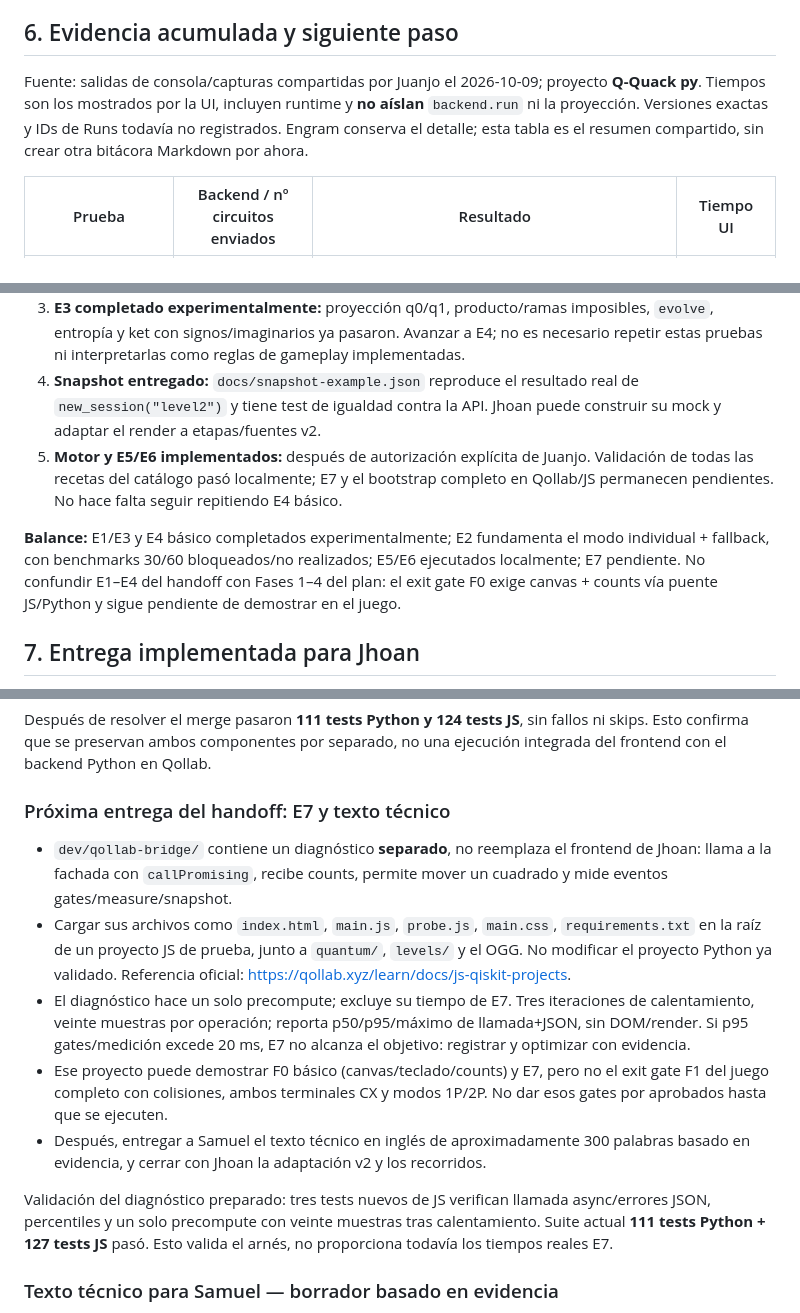
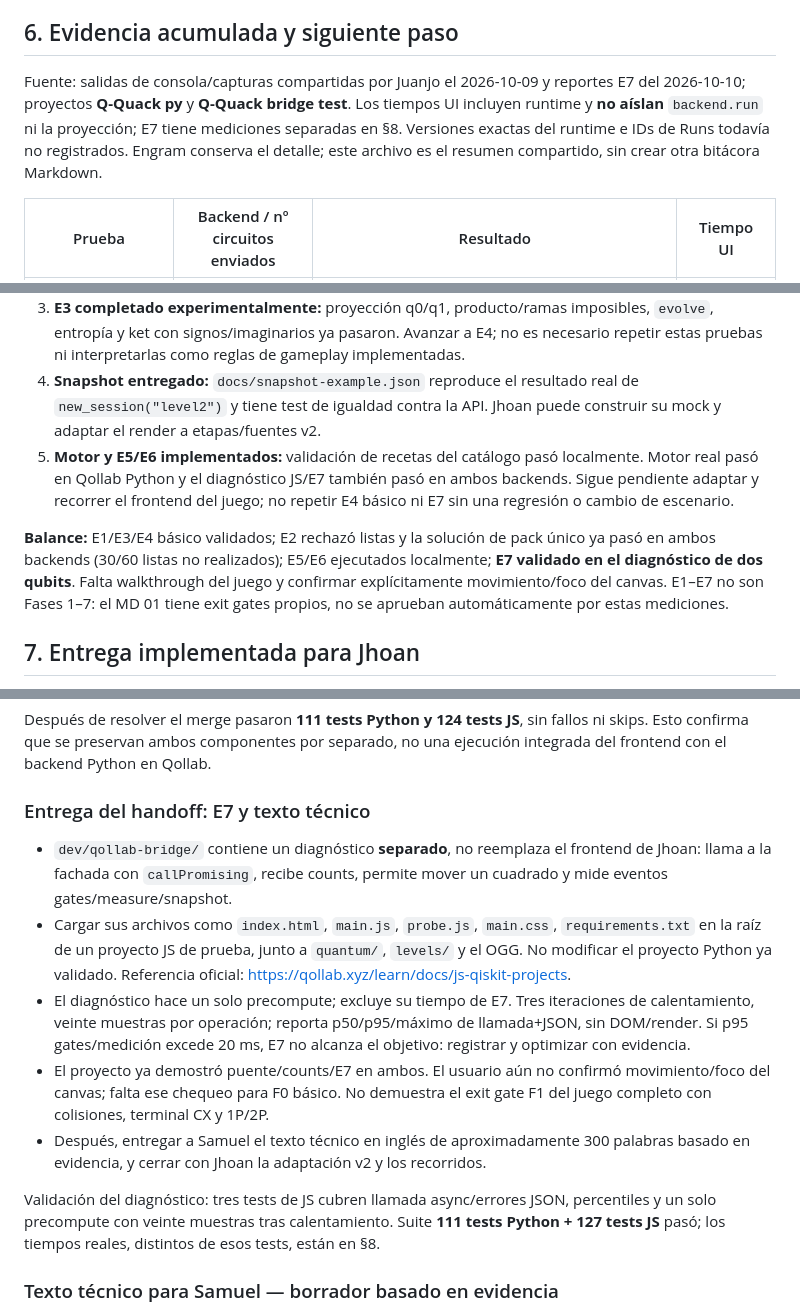
Before and after one commit to JhoanMoscoso/Hackathon-Qollab---Quack, a Markdown page: docs/06-handoff-juanjo.md, 3 parts joined by grey strips. GitHub-like rendering.

Commit message:
docs: record validated E7 bridge results

```diff
--- a/docs/06-handoff-juanjo.md
+++ b/docs/06-handoff-juanjo.md
@@ -169,7 +171,7 @@ H+n significa n horas desde el arranque: son metas originales, no entregas ya cu
 
 ## 6. Evidencia acumulada y siguiente paso
 
-Fuente: salidas de consola/capturas compartidas por Juanjo el 2026-10-09; proyecto **Q-Quack py**. Tiempos son los mostrados por la UI, incluyen runtime y **no aíslan** `backend.run` ni la proyección. Versiones exactas y IDs de Runs todavía no registrados. Engram conserva el detalle; esta tabla es el resumen compartido, sin crear otra bitácora Markdown por ahora.
+Fuente: salidas de consola/capturas compartidas por Juanjo el 2026-10-09 y reportes E7 del 2026-10-10; proyectos **Q-Quack py** y **Q-Quack bridge test**. Los tiempos UI incluyen runtime y **no aíslan** `backend.run` ni la proyección; E7 tiene mediciones separadas en §8. Versiones exactas del runtime e IDs de Runs todavía no registrados. Engram conserva el detalle; este archivo es el resumen compartido, sin crear otra bitácora Markdown.
 
 | Prueba | Backend / nº circuitos enviados | Resultado | Tiempo UI |
 |---|---|---|---|
@@ -202,9 +204,9 @@ En la segunda ejecución individual de Forte, 3/200 shots (1.5 %) quedaron fuera
 2. **E1 completado:** conservar evidencia de amplitudes, labels, fase global y no Bell; no hace falta repetirlo para avanzar a E3.
 3. **E3 completado experimentalmente:** proyección q0/q1, producto/ramas imposibles, `evolve`, entropía y ket con signos/imaginarios ya pasaron. Avanzar a E4; no es necesario repetir estas pruebas ni interpretarlas como reglas de gameplay implementadas.
 4. **Snapshot entregado:** `docs/snapshot-example.json` reproduce el resultado real de `new_session("level2")` y tiene test de igualdad contra la API. Jhoan puede construir su mock y adaptar el render a etapas/fuentes v2.
-5. **Motor y E5/E6 implementados:** después de autorización explícita de Juanjo. Validación de todas las recetas del catálogo pasó localmente; E7 y el bootstrap completo en Qollab/JS permanecen pendientes. No hace falta seguir repitiendo E4 básico.
+5. **Motor y E5/E6 implementados:** validación de recetas del catálogo pasó localmente. Motor real pasó en Qollab Python y el diagnóstico JS/E7 también pasó en ambos backends. Sigue pendiente adaptar y recorrer el frontend del juego; no repetir E4 básico ni E7 sin una regresión o cambio de escenario.
 
-**Balance:** E1/E3 y E4 básico completados experimentalmente; E2 fundamenta el modo individual + fallback, con benchmarks 30/60 bloqueados/no realizados; E5/E6 ejecutados localmente; E7 pendiente. No confundir E1–E4 del handoff con Fases 1–4 del plan: el exit gate F0 exige canvas + counts vía puente JS/Python y sigue pendiente de demostrar en el juego.
+**Balance:** E1/E3/E4 básico validados; E2 rechazó listas y la solución de pack único ya pasó en ambos backends (30/60 listas no realizados); E5/E6 ejecutados localmente; **E7 validado en el diagnóstico de dos qubits**. Falta walkthrough del juego y confirmar explícitamente movimiento/foco del canvas. E1–E7 no son Fases 1–7: el MD 01 tiene exit gates propios, no se aprueban automáticamente por estas mediciones.
 
 ## 7. Entrega implementada para Jhoan
 
@@ -287,15 +289,15 @@ Se incorporó el frontend de Jhoan desde `main` y se combinó `.gitignore` sin q
 
 Después de resolver el merge pasaron **111 tests Python y 124 tests JS**, sin fallos ni skips. Esto confirma que se preservan ambos componentes por separado, no una ejecución integrada del frontend con el backend Python en Qollab.
 
-### Próxima entrega del handoff: E7 y texto técnico
+### Entrega del handoff: E7 y texto técnico
 
 - `dev/qollab-bridge/` contiene un diagnóstico **separado**, no reemplaza el frontend de Jhoan: llama a la fachada con `callPromising`, recibe counts, permite mover un cuadrado y mide eventos gates/measure/snapshot.
 - Cargar sus archivos como `index.html`, `main.js`, `probe.js`, `main.css`, `requirements.txt` en la raíz de un proyecto JS de prueba, junto a `quantum/`, `levels/` y el OGG. No modificar el proyecto Python ya validado. Referencia oficial: https://qollab.xyz/learn/docs/js-qiskit-projects.
 - El diagnóstico hace un solo precompute; excluye su tiempo de E7. Tres iteraciones de calentamiento, veinte muestras por operación; reporta p50/p95/máximo de llamada+JSON, sin DOM/render. Si p95 gates/medición excede 20 ms, E7 no alcanza el objetivo: registrar y optimizar con evidencia.
-- Ese proyecto puede demostrar F0 básico (canvas/teclado/counts) y E7, pero no el exit gate F1 del juego completo con colisiones, ambos terminales CX y modos 1P/2P. No dar esos gates por aprobados hasta que se ejecuten.
+- El proyecto ya demostró puente/counts/E7 en ambos. El usuario aún no confirmó movimiento/foco del canvas; falta ese chequeo para F0 básico. No demuestra el exit gate F1 del juego completo con colisiones, terminal CX y 1P/2P.
 - Después, entregar a Samuel el texto técnico en inglés de aproximadamente 300 palabras basado en evidencia, y cerrar con Jhoan la adaptación v2 y los recorridos.
 
-Validación del diagnóstico preparado: tres tests nuevos de JS verifican llamada async/errores JSON, percentiles y un solo precompute con veinte muestras tras calentamiento. Suite actual **111 tests Python + 127 tests JS** pasó. Esto valida el arnés, no proporciona todavía los tiempos reales E7.
+Validación del diagnóstico: tres tests de JS cubren llamada async/errores JSON, percentiles y un solo precompute con veinte muestras tras calentamiento. Suite **111 tests Python + 127 tests JS** pasó; los tiempos reales, distintos de esos tests, están en §8.
 
 ### Texto técnico para Samuel — borrador basado en evidencia
 
```
Also changed, not shown: other parts of docs/06-handoff-juanjo.md (+45 -2 lines), docs/02-arquitectura.md (+4 -4 lines).
